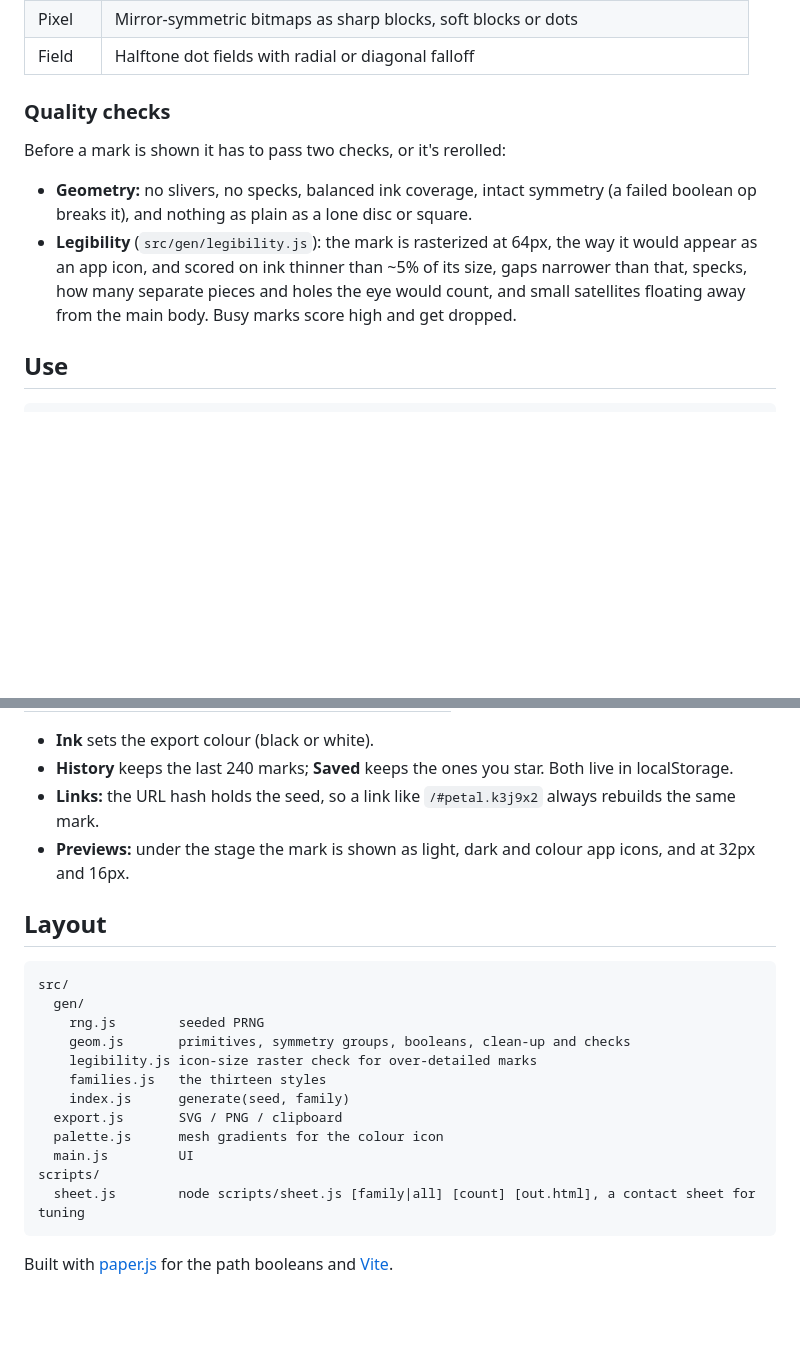
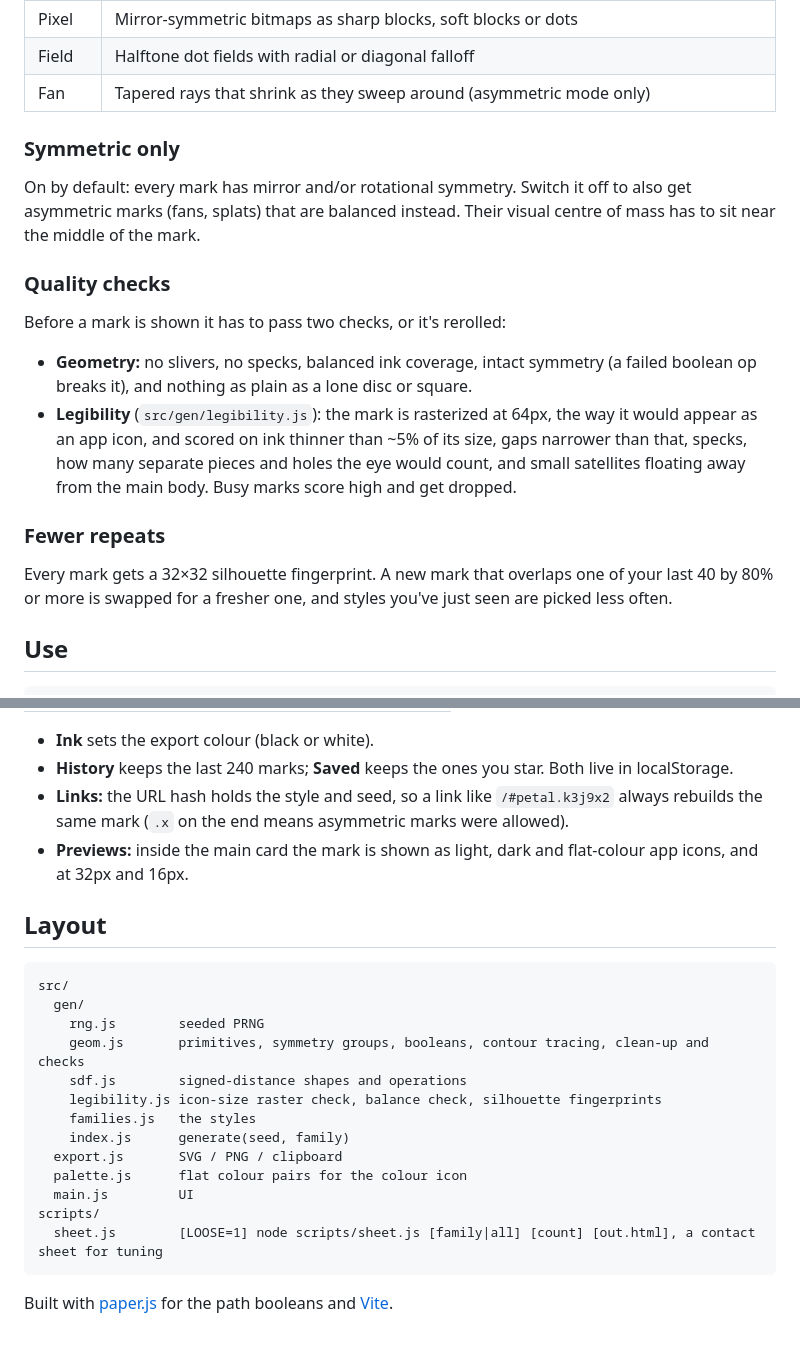
Before and after one commit to newomp4/logooo, a Markdown page: README.md, 2 parts joined by grey strips. GitHub-like rendering; blank space fills up the shorter version.

````diff
--- a/README.md
+++ b/README.md
@@ -24,5 +34,10 @@ Every mark is built from plain geometry (circles, four-node squircles, concave s
 | Pixel | Mirror-symmetric bitmaps as sharp blocks, soft blocks or dots |
 | Field | Halftone dot fields with radial or diagonal falloff |
+| Fan | Tapered rays that shrink as they sweep around (asymmetric mode only) |
+
+### Symmetric only
+
+On by default: every mark has mirror and/or rotational symmetry. Switch it off to also get asymmetric marks (fans, splats) that are balanced instead. Their visual centre of mass has to sit near the middle of the mark.
 
 ### Quality checks
 
@@ -30,6 +45,10 @@ Before a mark is shown it has to pass two checks, or it's rerolled:
 
 - **Geometry:** no slivers, no specks, balanced ink coverage, intact symmetry (a failed boolean op breaks it), and nothing as plain as a lone disc or square.
 - **Legibility** (`src/gen/legibility.js`): the mark is rasterized at 64px, the way it would appear as an app icon, and scored on ink thinner than ~5% of its size, gaps narrower than that, specks, how many separate pieces and holes the eye would count, and small satellites floating away from the main body. Busy marks score high and get dropped.
+
+### Fewer repeats
+
+Every mark gets a 32×32 silhouette fingerprint. A new mark that overlaps one of your last 40 by 80% or more is swapped for a fresher one, and styles you've just seen are picked less often.
 
 ## Use
 
@@ -50,8 +69,8 @@ npm run dev
 
 - **Ink** sets the export colour (black or white).
 - **History** keeps the last 240 marks; **Saved** keeps the ones you star. Both live in localStorage.
-- **Links:** the URL hash holds the seed, so a link like `/#petal.k3j9x2` always rebuilds the same mark.
-- **Previews:** under the stage the mark is shown as light, dark and colour app icons, and at 32px and 16px.
+- **Links:** the URL hash holds the style and seed, so a link like `/#petal.k3j9x2` always rebuilds the same mark (`.x` on the end means asymmetric marks were allowed).
+- **Previews:** inside the main card the mark is shown as light, dark and flat-colour app icons, and at 32px and 16px.
 
 ## Layout
 
@@ -59,15 +78,16 @@ npm run dev
 src/
   gen/
     rng.js        seeded PRNG
-    geom.js       primitives, symmetry groups, booleans, clean-up and checks
-    legibility.js icon-size raster check for over-detailed marks
-    families.js   the thirteen styles
+    geom.js       primitives, symmetry groups, booleans, contour tracing, clean-up and checks
+    sdf.js        signed-distance shapes and operations
+    legibility.js icon-size raster check, balance check, silhouette fingerprints
+    families.js   the styles
     index.js      generate(seed, family)
   export.js       SVG / PNG / clipboard
-  palette.js      mesh gradients for the colour icon
+  palette.js      flat colour pairs for the colour icon
   main.js         UI
 scripts/
-  sheet.js        node scripts/sheet.js [family|all] [count] [out.html], a contact sheet for tuning
+  sheet.js        [LOOSE=1] node scripts/sheet.js [family|all] [count] [out.html], a contact sheet for tuning
 ```
 
 Built with [paper.js](http://paperjs.org) for the path booleans and [Vite](https://vite.dev).
````
Also changed, not shown: other parts of README.md (+21 -11 lines), docs/screenshot.png, 10 other files.
